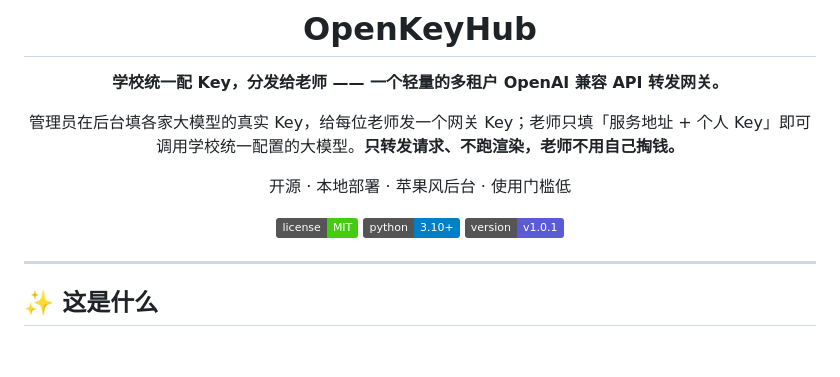
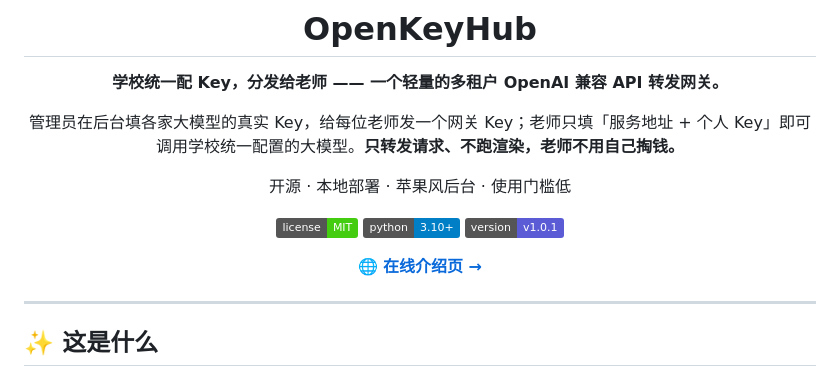
Before and after one commit to buBailai/OpenKeyHub, a Markdown page: README.md, the part around the change. Drawn GitHub-style; badges without logos; blank space fills up the shorter version.

Commit message:
README 顶部加在线介绍页链接

```diff
--- a/README.md
+++ b/README.md
@@ -13,6 +13,8 @@
   <img src="https://img.shields.io/badge/python-3.10%2B-blue" alt="Python 3.10+">
   <img src="https://img.shields.io/badge/version-v1.0.1-5B5BD6" alt="v1.0.1">
 </p>
+
+🌐 **[在线介绍页 →](https://bubailai.github.io/OpenKeyHub/)**
 
 </div>
 
```
